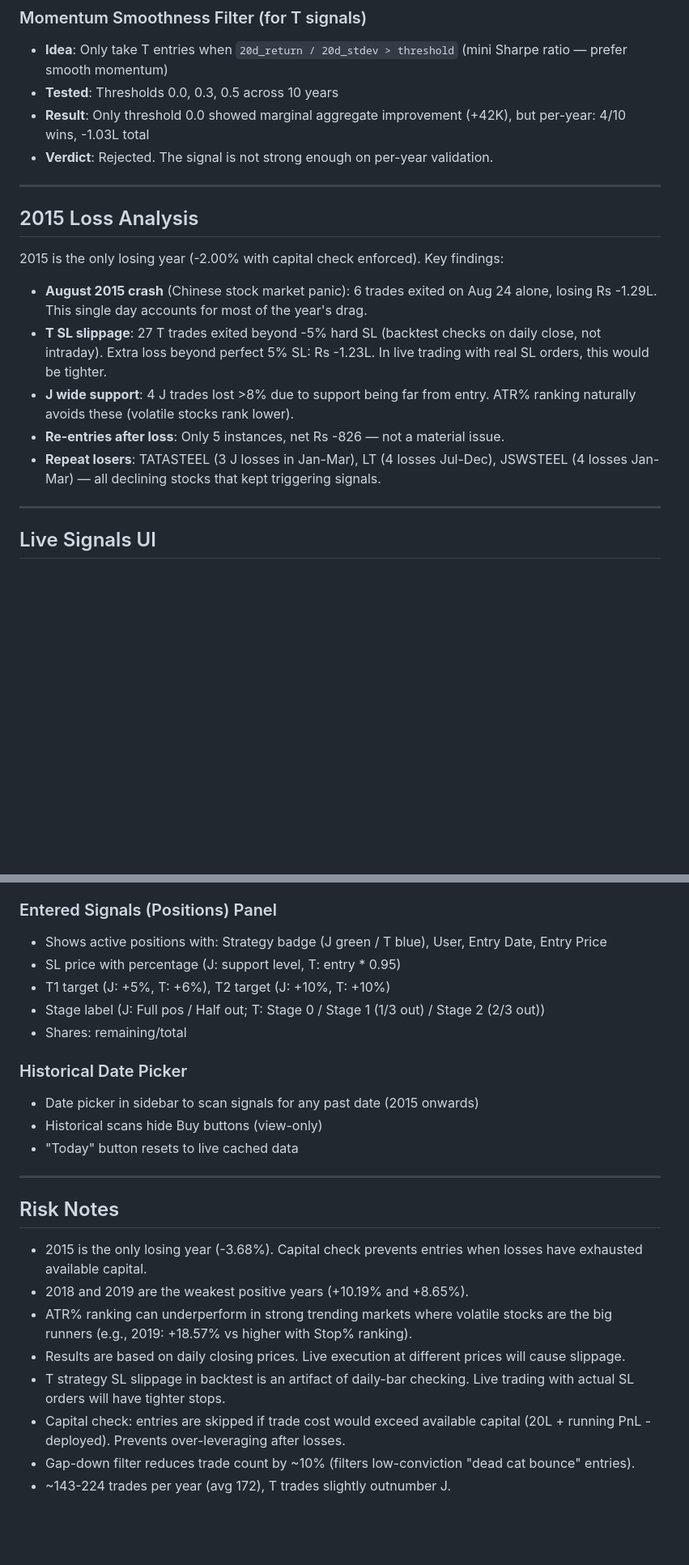
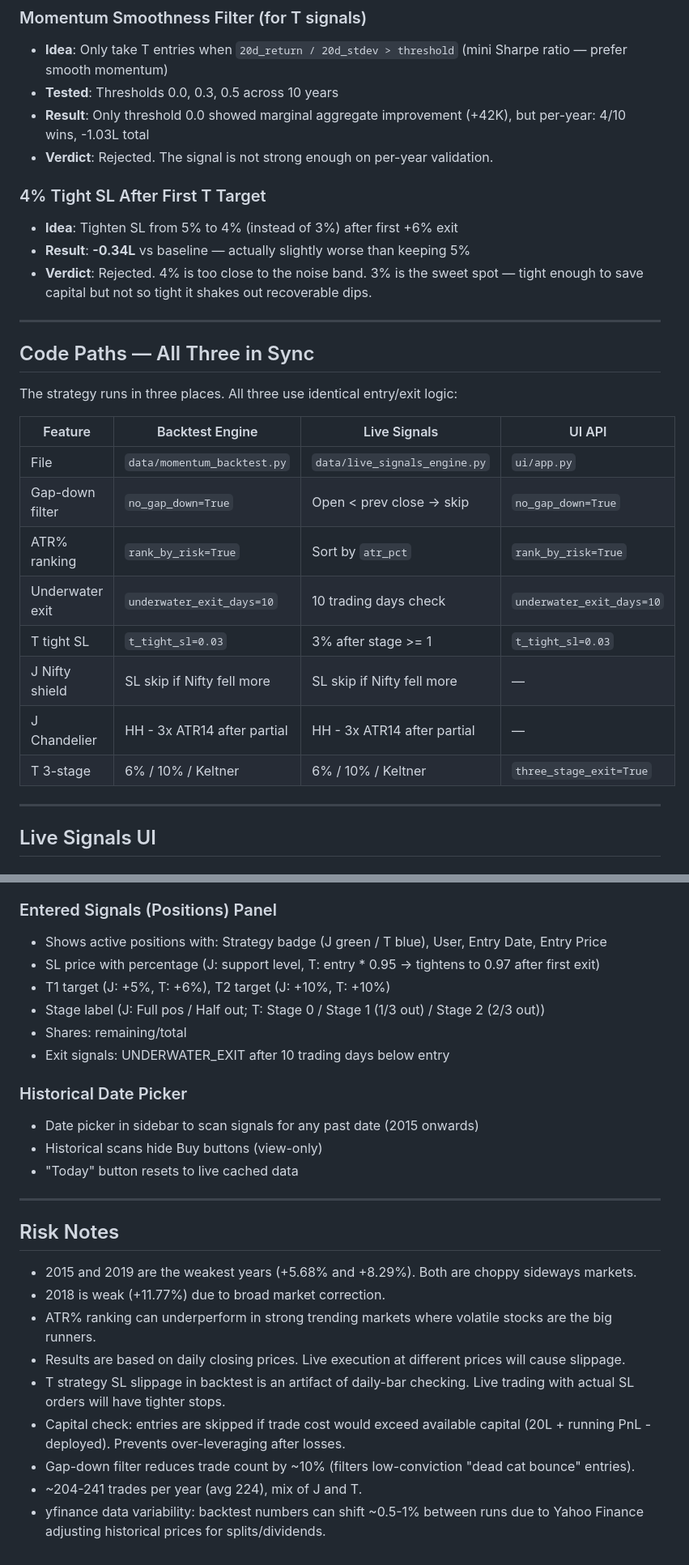
Before and after one commit to IndujaCons/nse_swing_trading, a Markdown page: JT_3STAGE_STRATEGY.md, 2 parts joined by grey strips. Shown at 81% size. GitHub-like rendering; blank space fills up the shorter version.

```diff
--- a/JT_3STAGE_STRATEGY.md
+++ b/JT_3STAGE_STRATEGY.md
@@ -147,17 +172,27 @@ Wins 8/11 years. The 3 underperformance years (2024, 2021, 2017) are due to butt
 - **Result**: Only threshold 0.0 showed marginal aggregate improvement (+42K), but per-year: 4/10 wins, -1.03L total
 - **Verdict**: Rejected. The signal is not strong enough on per-year validation.
 
+### 4% Tight SL After First T Target
+- **Idea**: Tighten SL from 5% to 4% (instead of 3%) after first +6% exit
+- **Result**: **-0.34L** vs baseline — actually slightly worse than keeping 5%
+- **Verdict**: Rejected. 4% is too close to the noise band. 3% is the sweet spot — tight enough to save capital but not so tight it shakes out recoverable dips.
+
 ---
 
-## 2015 Loss Analysis
+## Code Paths — All Three in Sync
 
-2015 is the only losing year (-2.00% with capital check enforced). Key findings:
+The strategy runs in three places. All three use identical entry/exit logic:
 
-- **August 2015 crash** (Chinese stock market panic): 6 trades exited on Aug 24 alone, losing Rs -1.29L. This single day accounts for most of the year's drag.
-- **T SL slippage**: 27 T trades exited beyond -5% hard SL (backtest checks on daily close, not intraday). Extra loss beyond perfect 5% SL: Rs -1.23L. In live trading with real SL orders, this would be tighter.
-- **J wide support**: 4 J trades lost >8% due to support being far from entry. ATR% ranking naturally avoids these (volatile stocks rank lower).
-- **Re-entries after loss**: Only 5 instances, net Rs -826 — not a material issue.
-- **Repeat losers**: TATASTEEL (3 J losses in Jan-Mar), LT (4 losses Jul-Dec), JSWSTEEL (4 losses Jan-Mar) — all declining stocks that kept triggering signals.
+| Feature | Backtest Engine | Live Signals | UI API |
+|---|---|---|---|
+| File | `data/momentum_backtest.py` | `data/live_signals_engine.py` | `ui/app.py` |
+| Gap-down filter | `no_gap_down=True` | Open < prev close → skip | `no_gap_down=True` |
+| ATR% ranking | `rank_by_risk=True` | Sort by `atr_pct` | `rank_by_risk=True` |
+| Underwater exit | `underwater_exit_days=10` | 10 trading days check | `underwater_exit_days=10` |
+| T tight SL | `t_tight_sl=0.03` | 3% after stage >= 1 | `t_tight_sl=0.03` |
+| J Nifty shield | SL skip if Nifty fell more | SL skip if Nifty fell more | — |
+| J Chandelier | HH - 3x ATR14 after partial | HH - 3x ATR14 after partial | — |
+| T 3-stage | 6% / 10% / Keltner | 6% / 10% / Keltner | `three_stage_exit=True` |
 
 ---
 
@@ -172,10 +207,11 @@ Wins 8/11 years. The 3 underperformance years (2024, 2021, 2017) are due to butt
 
 ### Entered Signals (Positions) Panel
 - Shows active positions with: Strategy badge (J green / T blue), User, Entry Date, Entry Price
-- SL price with percentage (J: support level, T: entry * 0.95)
+- SL price with percentage (J: support level, T: entry * 0.95 → tightens to 0.97 after first exit)
 - T1 target (J: +5%, T: +6%), T2 target (J: +10%, T: +10%)
 - Stage label (J: Full pos / Half out; T: Stage 0 / Stage 1 (1/3 out) / Stage 2 (2/3 out))
 - Shares: remaining/total
+- Exit signals: UNDERWATER_EXIT after 10 trading days below entry
 
 ### Historical Date Picker
 - Date picker in sidebar to scan signals for any past date (2015 onwards)
@@ -186,11 +222,12 @@ Wins 8/11 years. The 3 underperformance years (2024, 2021, 2017) are due to butt
 
 ## Risk Notes
 
-- 2015 is the only losing year (-3.68%). Capital check prevents entries when losses have exhausted available capital.
-- 2018 and 2019 are the weakest positive years (+10.19% and +8.65%).
-- ATR% ranking can underperform in strong trending markets where volatile stocks are the big runners (e.g., 2019: +18.57% vs higher with Stop% ranking).
+- 2015 and 2019 are the weakest years (+5.68% and +8.29%). Both are choppy sideways markets.
+- 2018 is weak (+11.77%) due to broad market correction.
+- ATR% ranking can underperform in strong trending markets where volatile stocks are the big runners.
 - Results are based on daily closing prices. Live execution at different prices will cause slippage.
 - T strategy SL slippage in backtest is an artifact of daily-bar checking. Live trading with actual SL orders will have tighter stops.
 - Capital check: entries are skipped if trade cost would exceed available capital (20L + running PnL - deployed). Prevents over-leveraging after losses.
 - Gap-down filter reduces trade count by ~10% (filters low-conviction "dead cat bounce" entries).
-- ~143-224 trades per year (avg 172), T trades slightly outnumber J.
+- ~204-241 trades per year (avg 224), mix of J and T.
+- yfinance data variability: backtest numbers can shift ~0.5-1% between runs due to Yahoo Finance adjusting historical prices for splits/dividends.
```
Also changed, not shown: other parts of JT_3STAGE_STRATEGY.md (+61 -36 lines).
